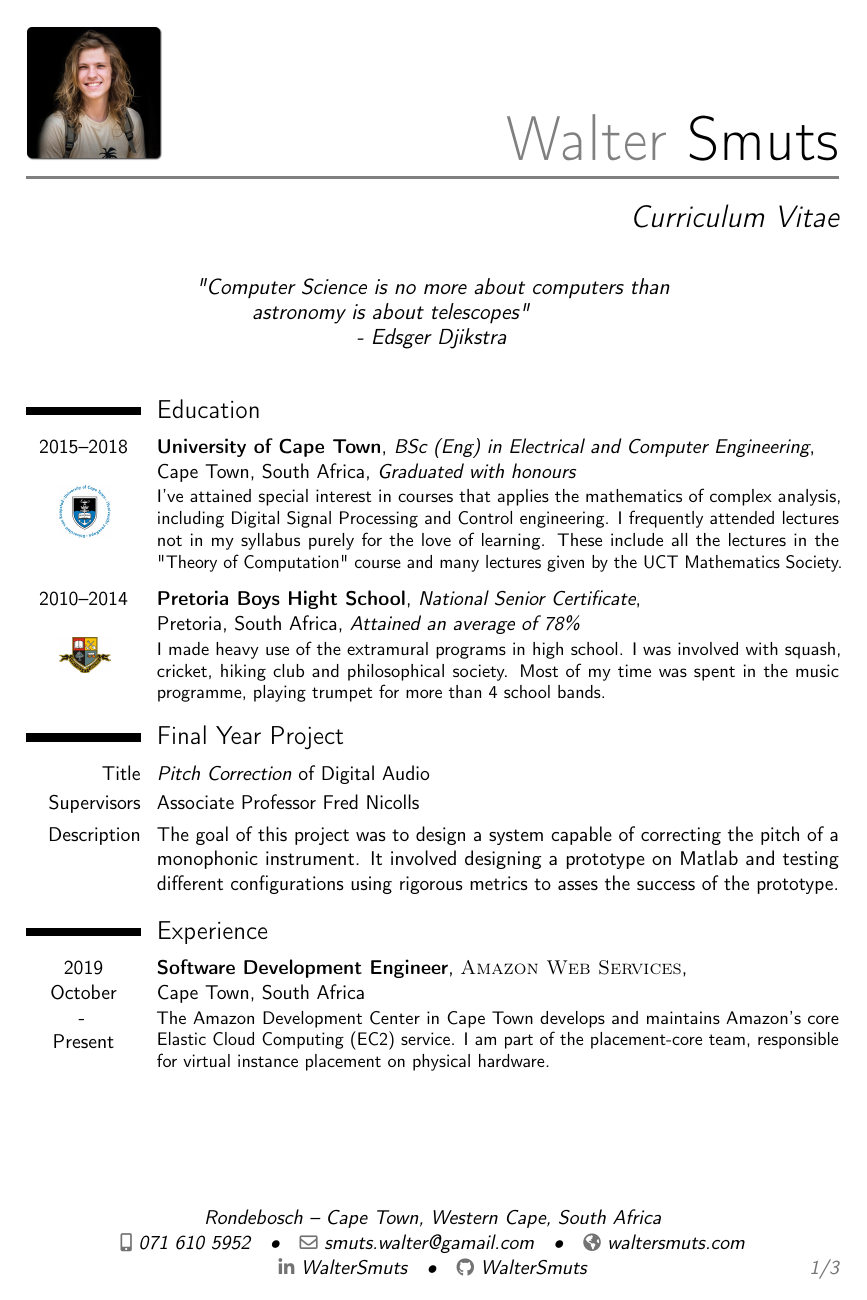
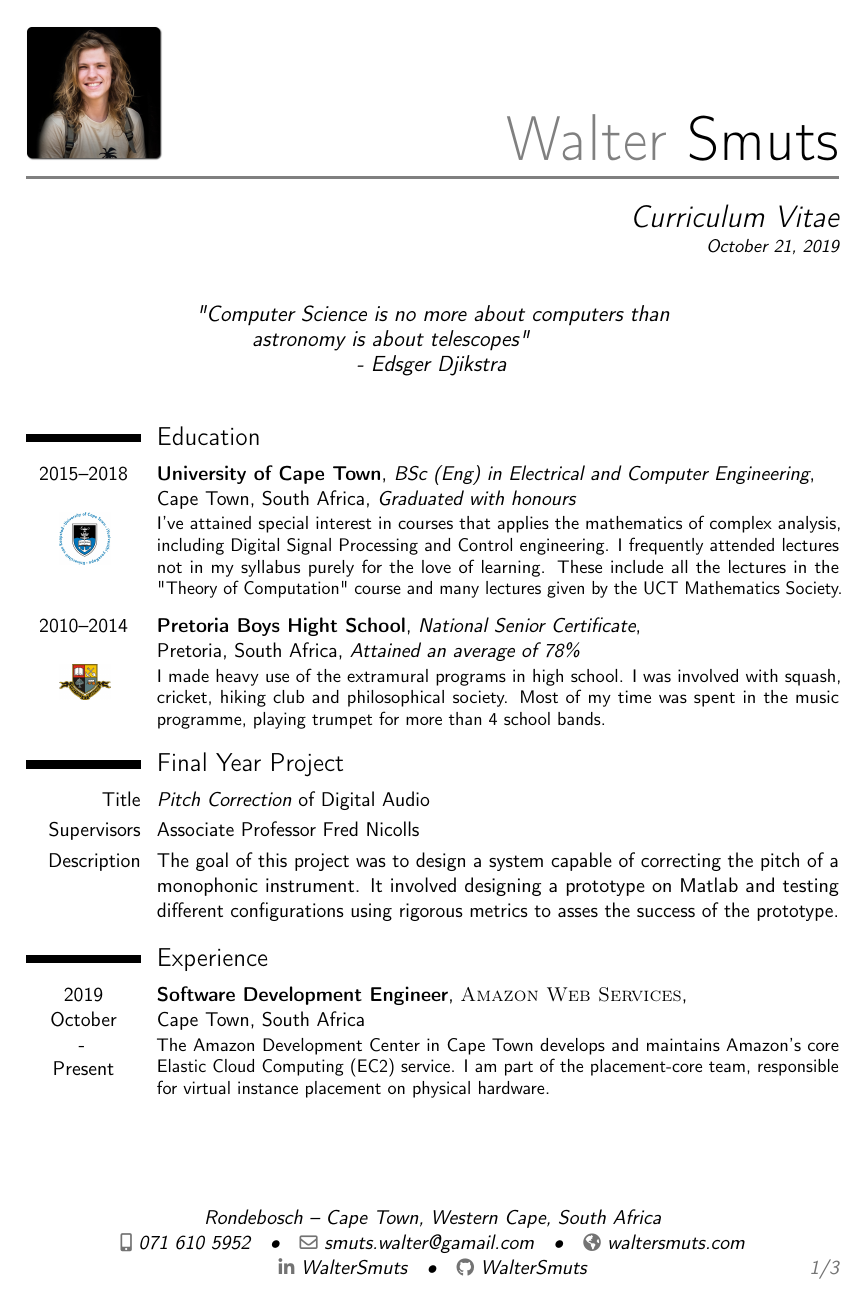
Before and after one commit to WalterSmuts/Curriculum-Vitae, a LaTeX CV (Walter Smuts - Curriculum Vitae.tex): page 1 of 3. Compiled offline with pdfLaTeX.

Commit message:
Added date to indicate when CV was compiled

```diff
--- a/Walter Smuts - Curriculum Vitae.tex
+++ b/Walter Smuts - Curriculum Vitae.tex
@@ -13,7 +13,7 @@
 \firstname{Walter}
 \familyname{Smuts}
 
-\title{Curriculum Vitae}
+\title{Curriculum Vitae \newline\null\hfill\small\today}
 \address{Rondebosch}{Cape Town, Western Cape, South Africa}
 \mobile{071 610 5952}
 \email{smuts.walter@gamail.com}
```
